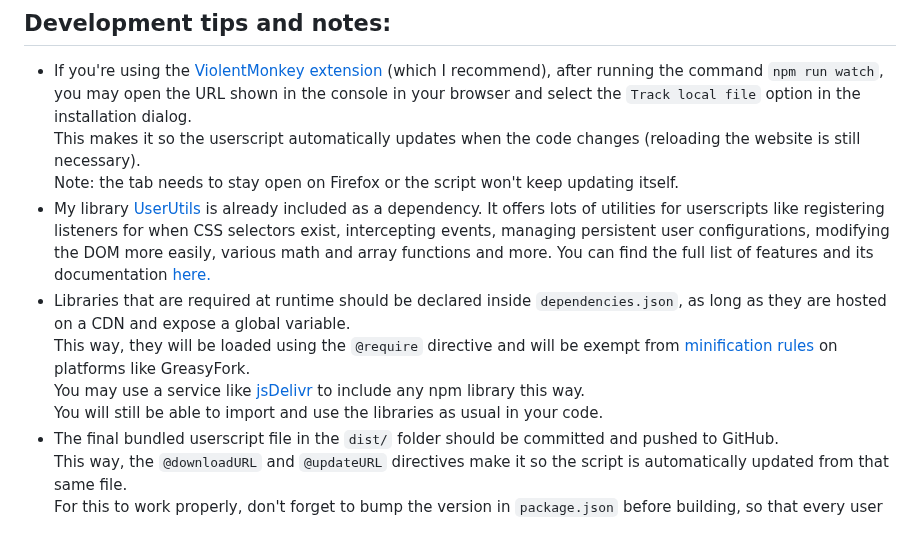
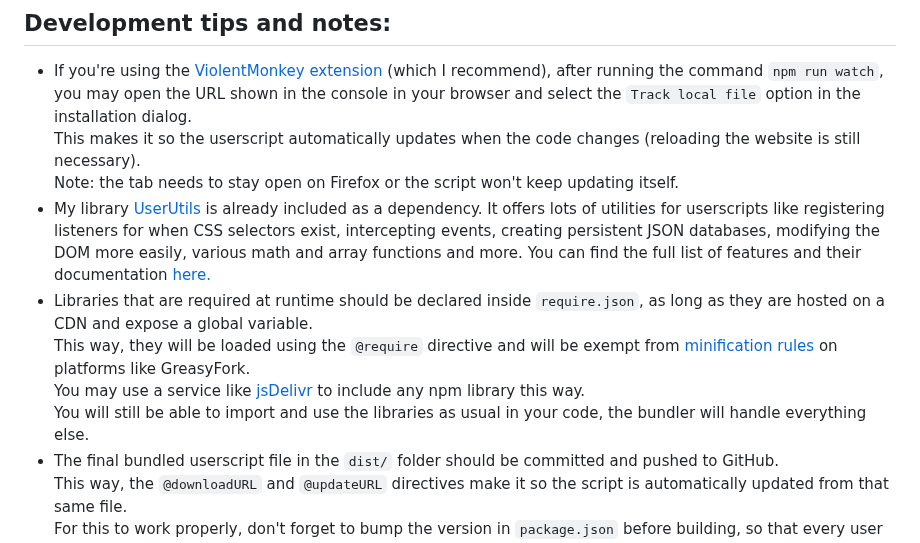
Before and after one commit to Sv443/Userscript.ts, a Markdown page: README.md, the part around the change. Rendered like a GitHub page.

```diff
--- a/README.md
+++ b/README.md
@@ -129,11 +129,11 @@ Like this template? Please consider [supporting the development ❤️](https://
 - If you're using the [ViolentMonkey extension](https://violentmonkey.github.io/) (which I recommend), after running the command `npm run watch`, you may open the URL shown in the console in your browser and select the `Track local file` option in the installation dialog.
   This makes it so the userscript automatically updates when the code changes (reloading the website is still necessary).
   Note: the tab needs to stay open on Firefox or the script won't keep updating itself.
-- My library [UserUtils](https://github.com/Sv443-Network/UserUtils) is already included as a dependency. It offers lots of utilities for userscripts like registering listeners for when CSS selectors exist, intercepting events, managing persistent user configurations, modifying the DOM more easily, various math and array functions and more. You can find the full list of features and its documentation [here.](https://github.com/Sv443-Network/UserUtils#table-of-contents)
-- Libraries that are required at runtime should be declared inside `dependencies.json`, as long as they are hosted on a CDN and expose a global variable.
+- My library [UserUtils](https://github.com/Sv443-Network/UserUtils) is already included as a dependency. It offers lots of utilities for userscripts like registering listeners for when CSS selectors exist, intercepting events, creating persistent JSON databases, modifying the DOM more easily, various math and array functions and more. You can find the full list of features and their documentation [here.](https://github.com/Sv443-Network/UserUtils#table-of-contents)
+- Libraries that are required at runtime should be declared inside `require.json`, as long as they are hosted on a CDN and expose a global variable.
   This way, they will be loaded using the `@require` directive and will be exempt from [minification rules](https://greasyfork.org/en/help/code-rules) on platforms like GreasyFork.
   You may use a service like [jsDelivr](https://www.jsdelivr.com/) to include any npm library this way.
-  You will still be able to import and use the libraries as usual in your code.
+  You will still be able to import and use the libraries as usual in your code, the bundler will handle everything else.
 - The final bundled userscript file in the `dist/` folder should be committed and pushed to GitHub.
   This way, the `@downloadURL` and `@updateURL` directives make it so the script is automatically updated from that same file.
   For this to work properly, don't forget to bump the version in `package.json` before building, so that every user of your userscript may receive the update.
```
